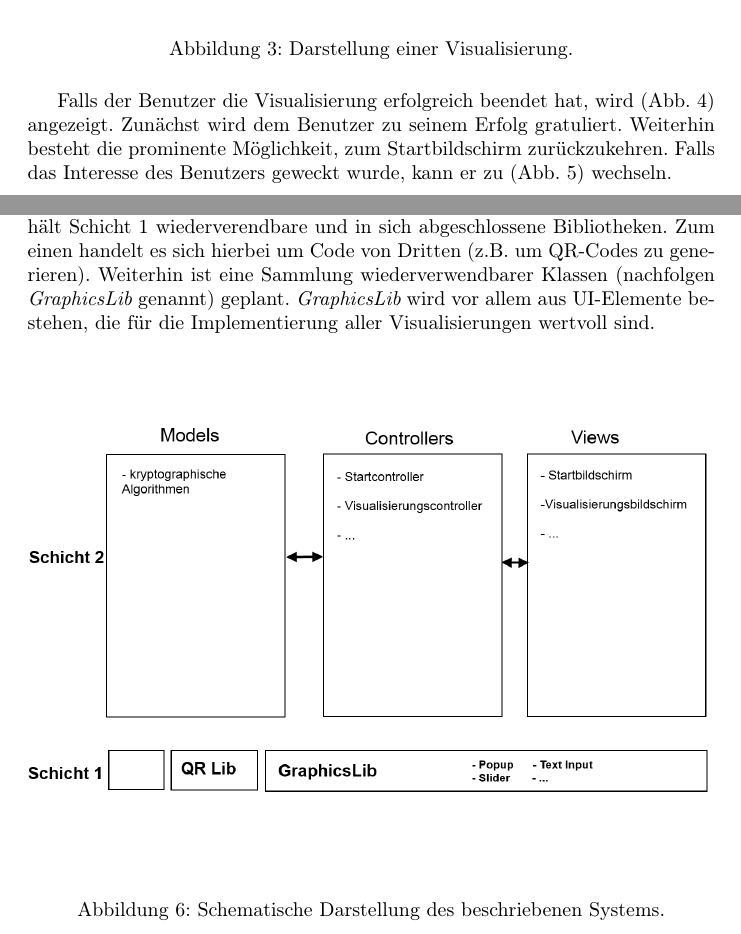
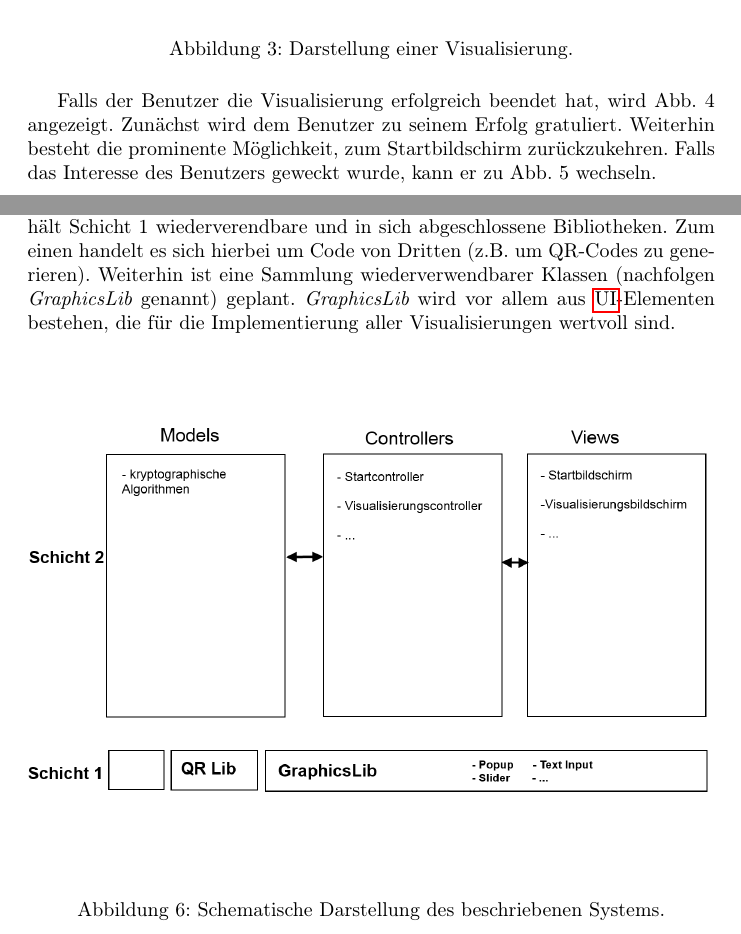
Before and after one commit to matthiasplappert/Cryptographics, a LaTeX document (cg_pflichtenheft/cg_pse_pflichtenheft.tex): two parts of pages 18 and 20 of 27, joined at a grey line, cut so that both start at the same text. Compiled offline with pdfLaTeX.

Commit message:
More typos.

```diff
--- a/cg_pflichtenheft/cg_pse_pflichtenheft.tex
+++ b/cg_pflichtenheft/cg_pse_pflichtenheft.tex
@@ -759,7 +759,7 @@ Hier bekommt der Benutzer weiterführendes Material über sein zuvor gewähltes
 \section{Systemmodelle}
 
 \subsection{Systemübersicht}
-Das System verwendet das bekannte MVC-Entwurfsmuster. Weiterhin ist geplant, das System in zwei Schichten zu unterteilen. Von unten nach oben enthält Schicht 1 wiederverendbare und in sich abgeschlossene Bibliotheken. Zum einen handelt es sich hierbei um Code von Dritten (z.B. um QR-Codes zu generieren). Weiterhin ist eine Sammlung wiederverwendbarer Klassen (nachfolgen {\it GraphicsLib} genannt) geplant. {\it GraphicsLib} wird vor allem aus UI-Elemente bestehen, die für die Implementierung aller Visualisierungen wertvoll sind.
+Das System verwendet das bekannte MVC-Entwurfsmuster. Weiterhin ist geplant, das System in zwei Schichten zu unterteilen. Von unten nach oben enthält Schicht 1 wiederverendbare und in sich abgeschlossene Bibliotheken. Zum einen handelt es sich hierbei um Code von Dritten (z.B. um QR-Codes zu generieren). Weiterhin ist eine Sammlung wiederverwendbarer Klassen (nachfolgen {\it GraphicsLib} genannt) geplant. {\it GraphicsLib} wird vor allem aus \gls{UI}-Elementen bestehen, die für die Implementierung aller Visualisierungen wertvoll sind.
 
 \begin{figure}[h!]
   \centering
```
Also changed, not shown: cg_pflichtenheft/cg_pse_pflichtenheft.tex (2 more changed lines).
